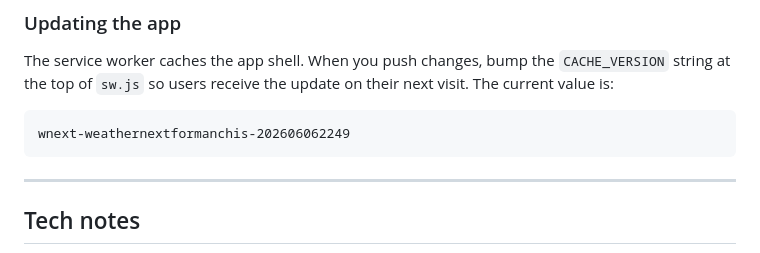
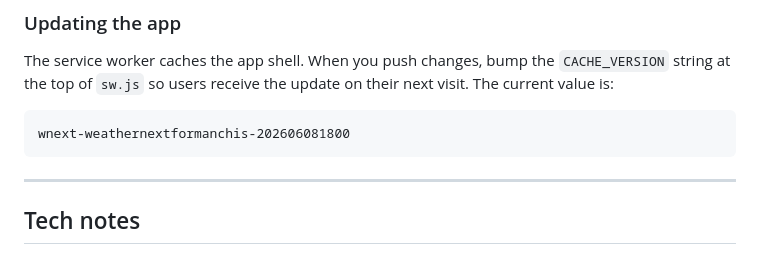
Before and after one commit to stanleywoosweeleong/weathernextformanchis, a Markdown page: README.md, the part around the change. Drawn GitHub-style.

````diff
--- a/README.md
+++ b/README.md
@@ -154,7 +154,7 @@ The service worker caches the app shell. When you push changes, bump the
 their next visit. The current value is:
 
 ```
-wnext-weathernextformanchis-202606062249
+wnext-weathernextformanchis-202606081800
 ```
 
 ---
````
